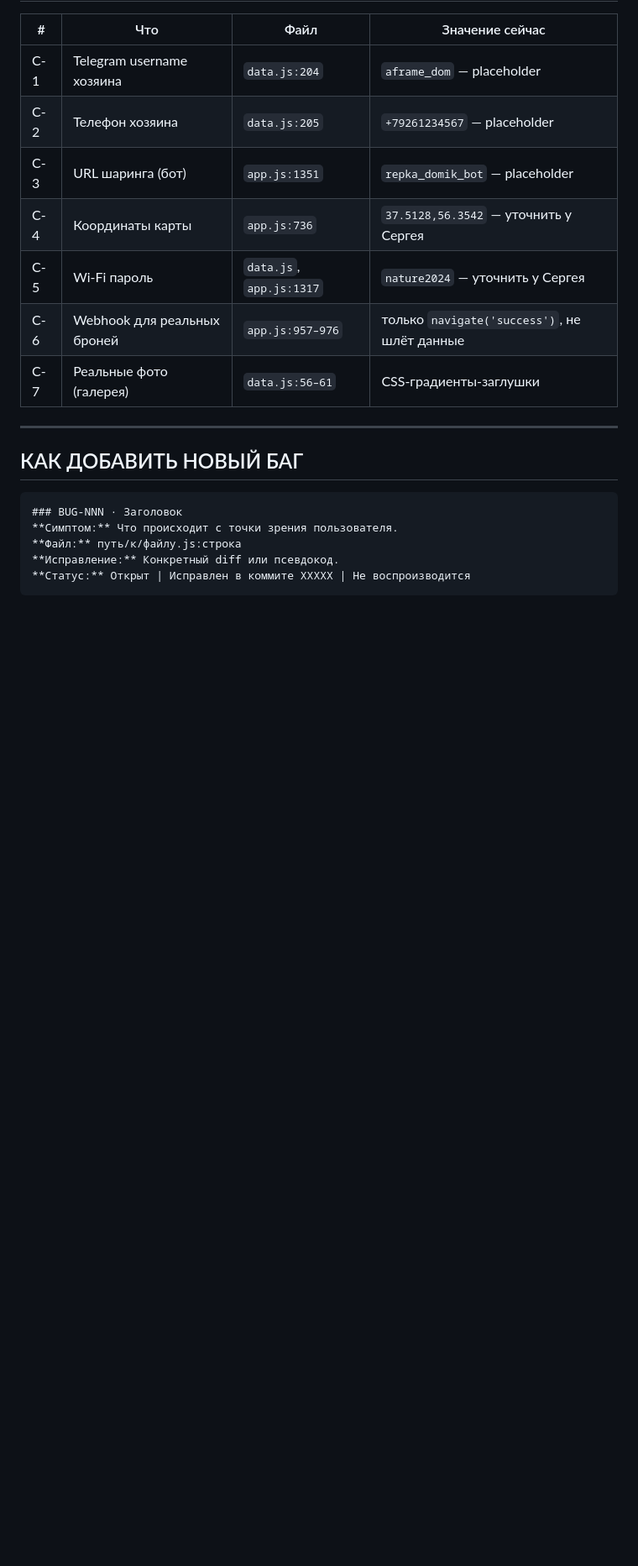
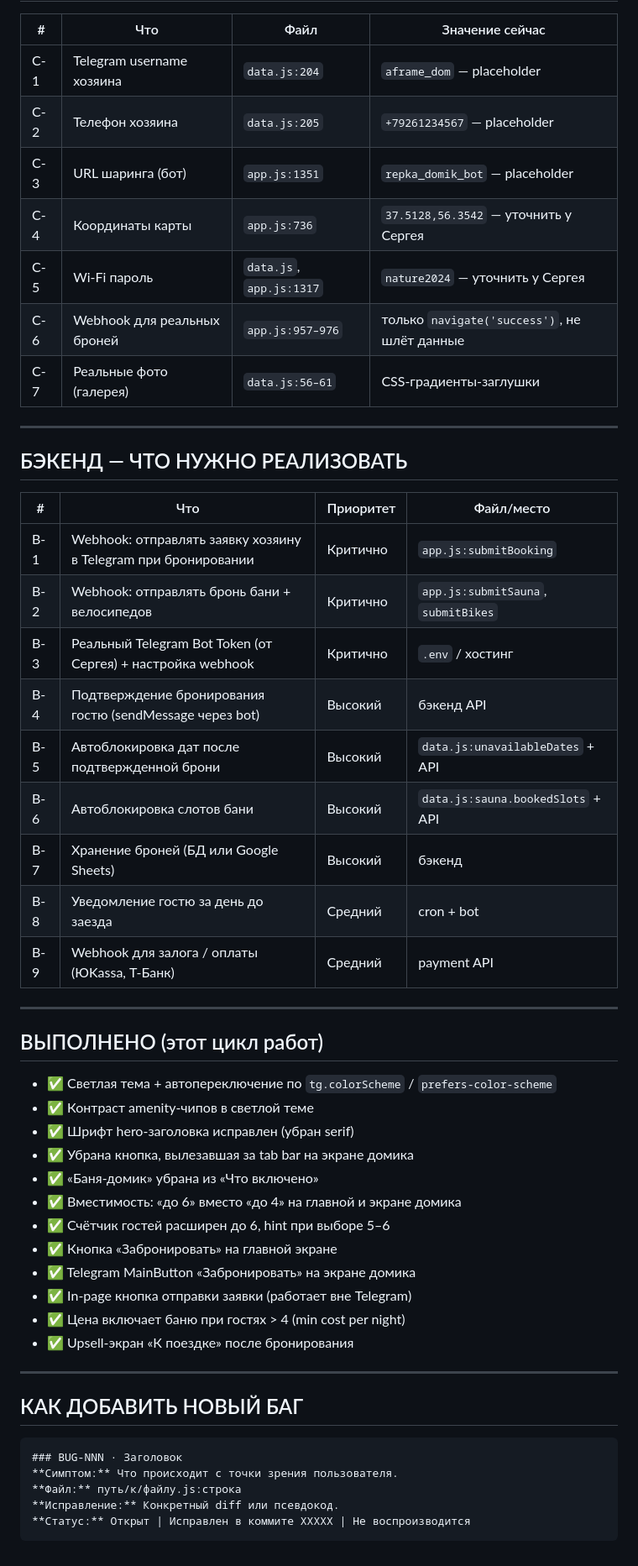
Before and after one commit to AbramovDmt/tg-repka, a Markdown page: BUGS.md, the part around one of its changes. Shown at 84% size. Rendered like a GitHub page; blank space fills up the shorter version.

Commit message:
docs: update BUGS.md — add backend plan, done list, BUG-008/009

````diff
--- a/BUGS.md
+++ b/BUGS.md
@@ -131,6 +147,39 @@ function closeOfferModal() {
 
 ---
 
+## БЭКЕНД — ЧТО НУЖНО РЕАЛИЗОВАТЬ
+
+| # | Что | Приоритет | Файл/место |
+|---|-----|-----------|------------|
+| B-1 | Webhook: отправлять заявку хозяину в Telegram при бронировании | Критично | `app.js:submitBooking` |
+| B-2 | Webhook: отправлять бронь бани + велосипедов | Критично | `app.js:submitSauna`, `submitBikes` |
+| B-3 | Реальный Telegram Bot Token (от Сергея) + настройка webhook | Критично | `.env` / хостинг |
+| B-4 | Подтверждение бронирования гостю (sendMessage через bot) | Высокий | бэкенд API |
+| B-5 | Автоблокировка дат после подтвержденной брони | Высокий | `data.js:unavailableDates` + API |
+| B-6 | Автоблокировка слотов бани | Высокий | `data.js:sauna.bookedSlots` + API |
+| B-7 | Хранение броней (БД или Google Sheets) | Высокий | бэкенд |
+| B-8 | Уведомление гостю за день до заезда | Средний | cron + bot |
+| B-9 | Webhook для залога / оплаты (ЮKassa, Т-Банк) | Средний | payment API |
+
+---
+
+## ВЫПОЛНЕНО (этот цикл работ)
+
+- ✅ Светлая тема + автопереключение по `tg.colorScheme` / `prefers-color-scheme`
+- ✅ Контраст amenity-чипов в светлой теме
+- ✅ Шрифт hero-заголовка исправлен (убран serif)
+- ✅ Убрана кнопка, вылезавшая за tab bar на экране домика
+- ✅ «Баня-домик» убрана из «Что включено»
+- ✅ Вместимость: «до 6» вместо «до 4» на главной и экране домика
+- ✅ Счётчик гостей расширен до 6, hint при выборе 5–6
+- ✅ Кнопка «Забронировать» на главной экране
+- ✅ Telegram MainButton «Забронировать» на экране домика
+- ✅ In-page кнопка отправки заявки (работает вне Telegram)
+- ✅ Цена включает баню при гостях > 4 (min cost per night)
+- ✅ Upsell-экран «К поездке» после бронирования
+
+---
+
 ## КАК ДОБАВИТЬ НОВЫЙ БАГ
 
 ```
````
Also changed, not shown: other parts of BUGS.md (+18 -2 lines).
